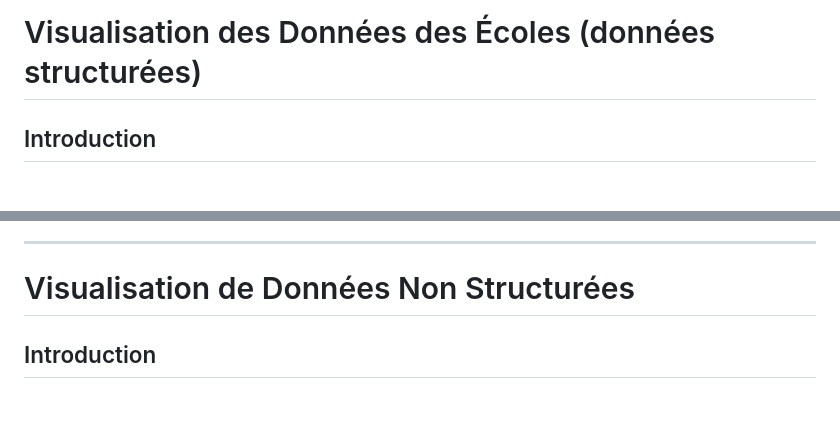
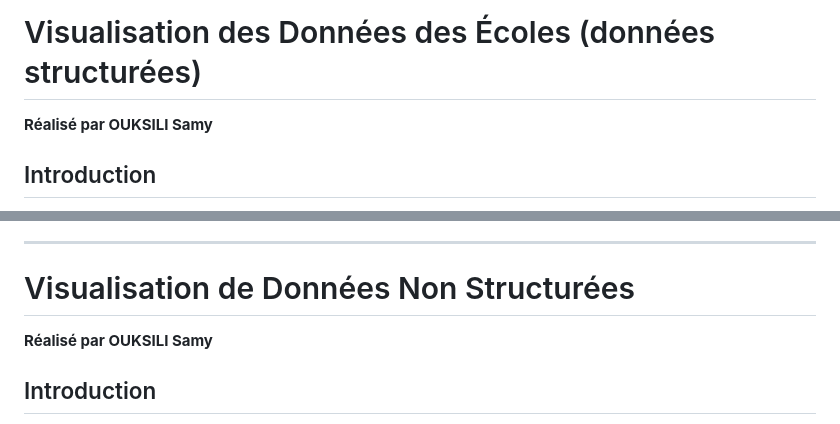
Before and after one commit to souksili/DatGouv_Visualisation, a Markdown page: README.md, 2 parts joined by grey strips. Drawn GitHub-style.

```diff
--- a/README.md
+++ b/README.md
@@ -1,6 +1,8 @@
 # DatGouv_Visualisation
 
 # Visualisation des Données des Écoles (données structurées)
+
+**Réalisé par OUKSILI Samy**
 
 ## Introduction
 
@@ -45,6 +47,8 @@ Cette partie de visualisation des données des écoles en France est un outil pu
 
 # Visualisation de Données Non Structurées
 
+**Réalisé par OUKSILI Samy**
+
 ## Introduction
 
 Cette application permet de visualiser des données non structurées à partir de fichiers texte. Elle offre plusieurs fonctionnalités pour explorer et analyser les données, y compris des visualisations de bulles et des nuages de mots.
```
